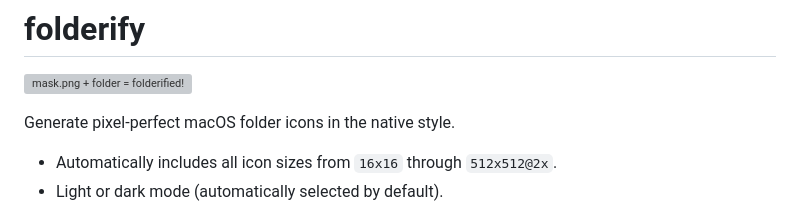
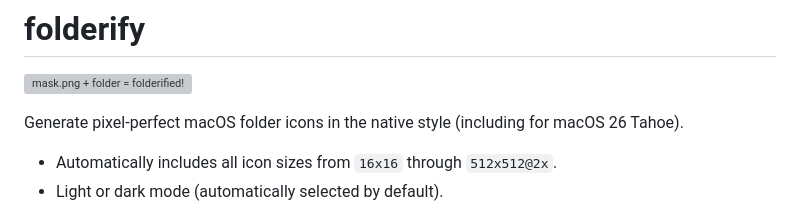
Before and after one commit to lgarron/folderify, a Markdown page: README.md, the part around the change. Rendered like a GitHub page; grey boxes are pictures that could not be loaded.

Commit message:
[README.md] Highlight macOS 26 Tahoe support.

```diff
--- a/README.md
+++ b/README.md
@@ -2,7 +2,7 @@
 
 ![mask.png + folder = folderified!](examples/png/explanation.png)
 
-Generate pixel-perfect macOS folder icons in the native style.
+Generate pixel-perfect macOS folder icons in the native style (including for macOS 26 Tahoe).
 
 - Automatically includes all icon sizes from `16x16` through `512x512@2x`.
 - Light or dark mode (automatically selected by default).
```
